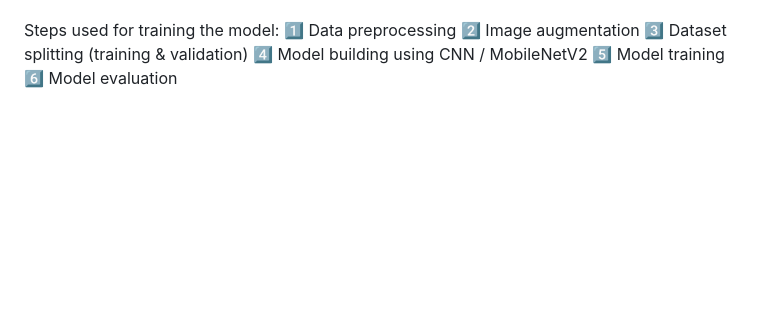
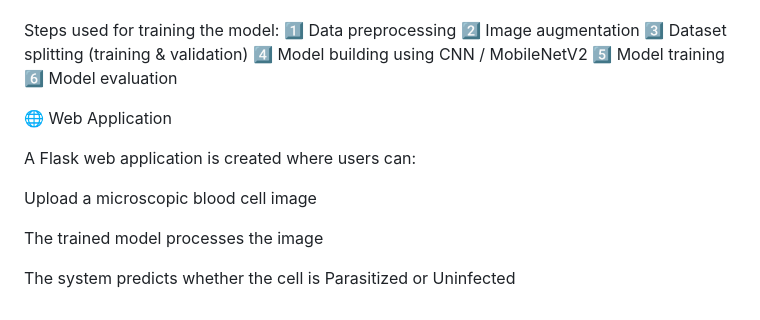
Before and after one commit to samikshapatel-bot/malaria-detection-deep-learning, a Markdown page: README.md, the part around the change. GitHub-like rendering; blank space fills up the shorter version.

```diff
--- a/README.md
+++ b/README.md
@@ -104,3 +104,13 @@ Steps used for training the model:
 4️⃣ Model building using CNN / MobileNetV2
 5️⃣ Model training
 6️⃣ Model evaluation
+
+🌐 Web Application
+
+A Flask web application is created where users can:
+
+Upload a microscopic blood cell image
+
+The trained model processes the image
+
+The system predicts whether the cell is Parasitized or Uninfected
```
